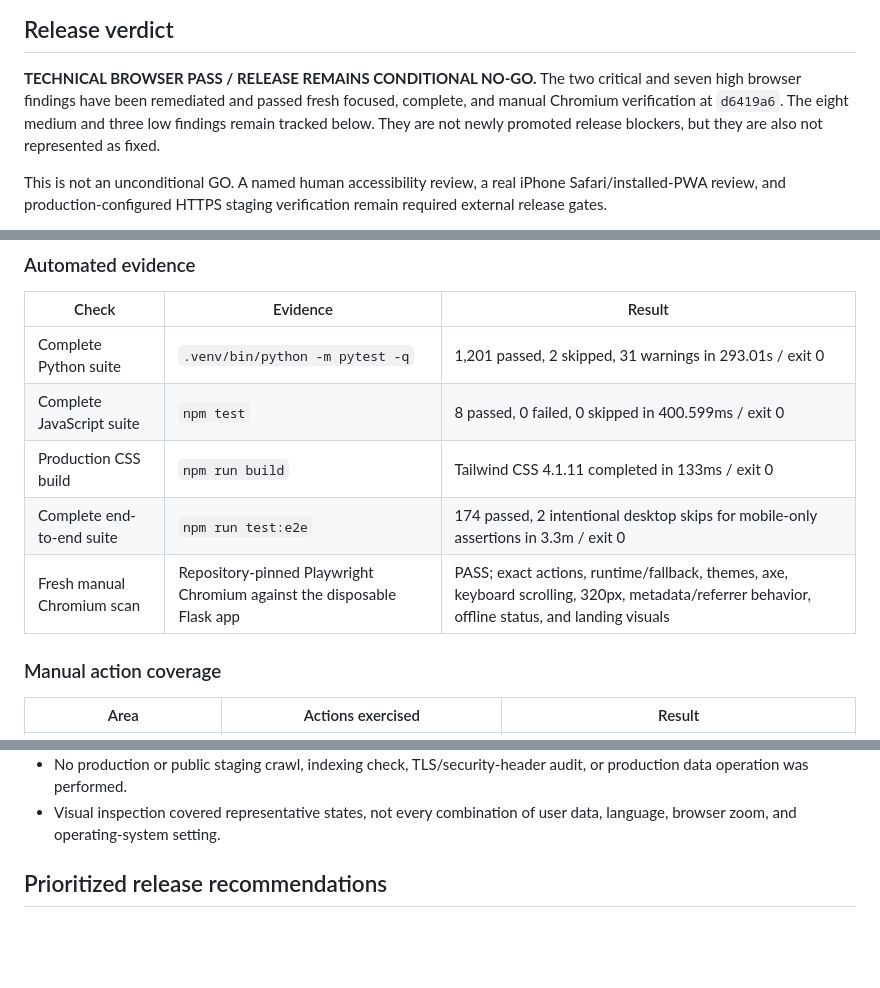
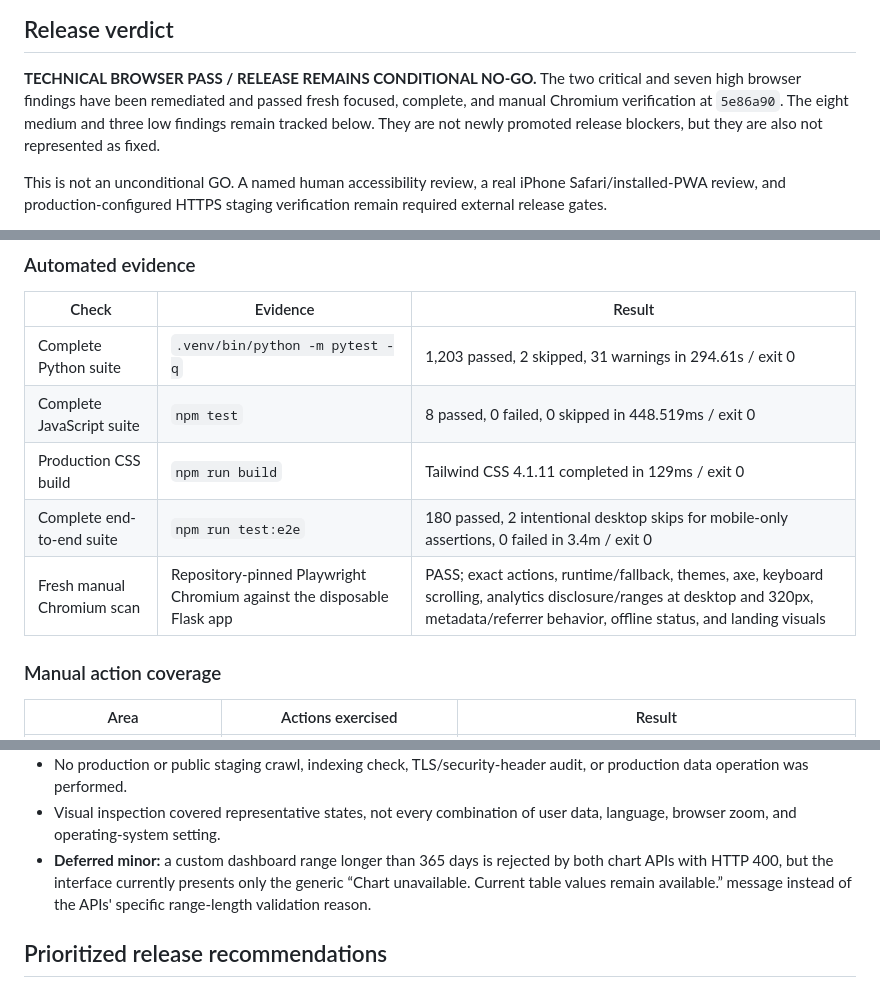
Before and after one commit to MAbbara/Nicotine-Tracker, a Markdown page: docs/verification/2026-08-01-full-browser-audit.md, 3 parts joined by grey strips. Rendered like a GitHub page; blank space fills up the shorter version.

Commit message:
docs: refresh browser release evidence after analytics fix

```diff
--- a/docs/verification/2026-08-01-full-browser-audit.md
+++ b/docs/verification/2026-08-01-full-browser-audit.md
@@ -4,7 +4,7 @@
 
 **TECHNICAL BROWSER PASS / RELEASE REMAINS CONDITIONAL NO-GO.** The two critical
 and seven high browser findings have been remediated and passed fresh focused,
-complete, and manual Chromium verification at `d6419a6`. The eight medium and
+complete, and manual Chromium verification at `5e86a90`. The eight medium and
 three low findings remain tracked below. They are not newly promoted release
 blockers, but they are also not represented as fixed.
 
@@ -55,11 +55,11 @@ the external human, real-device, and HTTPS staging gates.
 
 | Check | Evidence | Result |
 | --- | --- | --- |
-| Complete Python suite | `.venv/bin/python -m pytest -q` | 1,201 passed, 2 skipped, 31 warnings in 293.01s / exit 0 |
-| Complete JavaScript suite | `npm test` | 8 passed, 0 failed, 0 skipped in 400.599ms / exit 0 |
-| Production CSS build | `npm run build` | Tailwind CSS 4.1.11 completed in 133ms / exit 0 |
-| Complete end-to-end suite | `npm run test:e2e` | 174 passed, 2 intentional desktop skips for mobile-only assertions in 3.3m / exit 0 |
-| Fresh manual Chromium scan | Repository-pinned Playwright Chromium against the disposable Flask app | PASS; exact actions, runtime/fallback, themes, axe, keyboard scrolling, 320px, metadata/referrer behavior, offline status, and landing visuals |
+| Complete Python suite | `.venv/bin/python -m pytest -q` | 1,203 passed, 2 skipped, 31 warnings in 294.61s / exit 0 |
+| Complete JavaScript suite | `npm test` | 8 passed, 0 failed, 0 skipped in 448.519ms / exit 0 |
+| Production CSS build | `npm run build` | Tailwind CSS 4.1.11 completed in 129ms / exit 0 |
+| Complete end-to-end suite | `npm run test:e2e` | 180 passed, 2 intentional desktop skips for mobile-only assertions, 0 failed in 3.4m / exit 0 |
+| Fresh manual Chromium scan | Repository-pinned Playwright Chromium against the disposable Flask app | PASS; exact actions, runtime/fallback, themes, axe, keyboard scrolling, analytics disclosure/ranges at desktop and 320px, metadata/referrer behavior, offline status, and landing visuals |
 
 ### Manual action coverage
 
@@ -445,6 +446,10 @@ Chromium runtime. Screenshots and other disposable artifacts remain under
   audit, or production data operation was performed.
 - Visual inspection covered representative states, not every combination of
   user data, language, browser zoom, and operating-system setting.
+- **Deferred minor:** a custom dashboard range longer than 365 days is rejected
+  by both chart APIs with HTTP 400, but the interface currently presents only
+  the generic “Chart unavailable. Current table values remain available.”
+  message instead of the APIs' specific range-length validation reason.
 
 ## Prioritized release recommendations
 
```
Also changed, not shown: other parts of docs/verification/2026-08-01-full-browser-audit.md (+4 -3 lines), docs/verification/2026-08-01-ui-ux-rework-release.md (+17 -12 lines).
